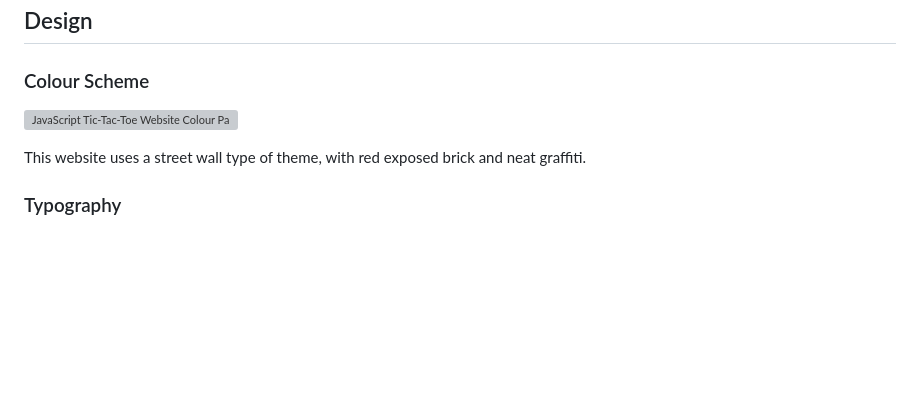
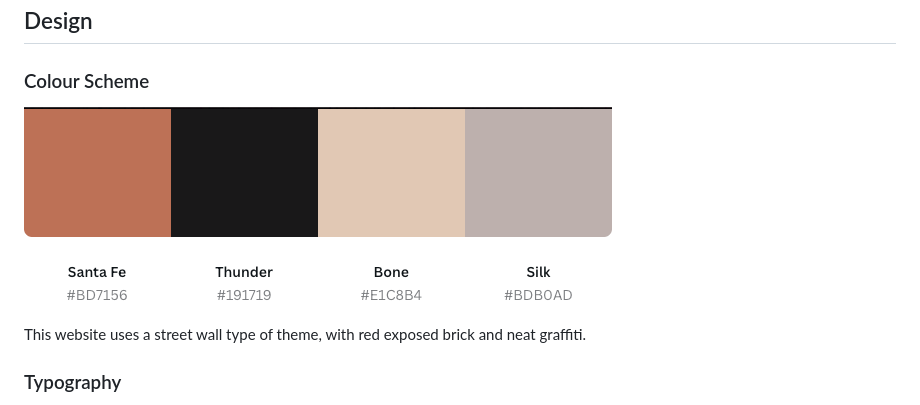
Before and after one commit to Retr01234/js-tic-tac-toe, a Markdown page: README.md, the part around the change. Drawn GitHub-style; blank space fills up the shorter version; grey boxes are pictures that could not be loaded.

Commit message:
fix: fix wrong url for color palette

```diff
--- a/README.md
+++ b/README.md
@@ -85,7 +85,7 @@ To create a simple but cool yet interactive Tic Tac Toe Game that allows 2 Users
 
 ### Colour Scheme
 
-![JavaScript Tic-Tac-Toe Website Colour Palette](/docs/palette.jpg)
+![JavaScript Tic-Tac-Toe Website Colour Palette](/assets/images/palette.jpg)
 
 This website uses a street wall type of theme, with red exposed brick and neat graffiti.
 
```
